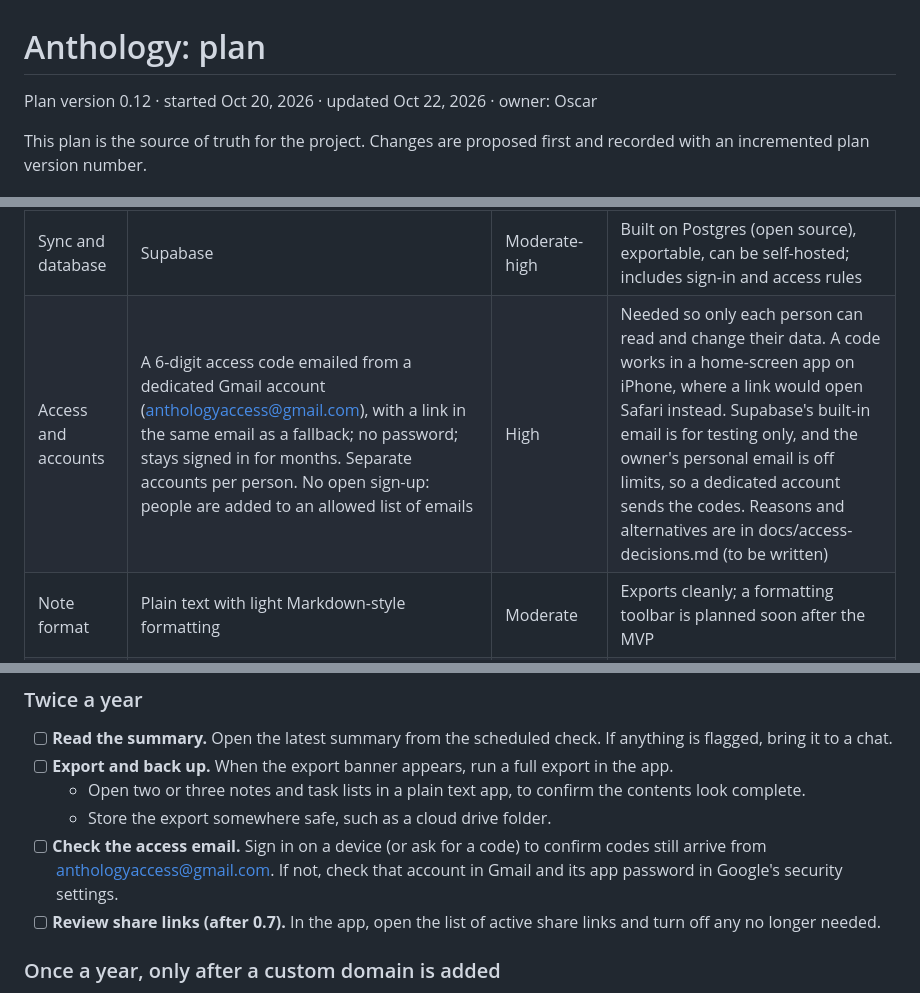
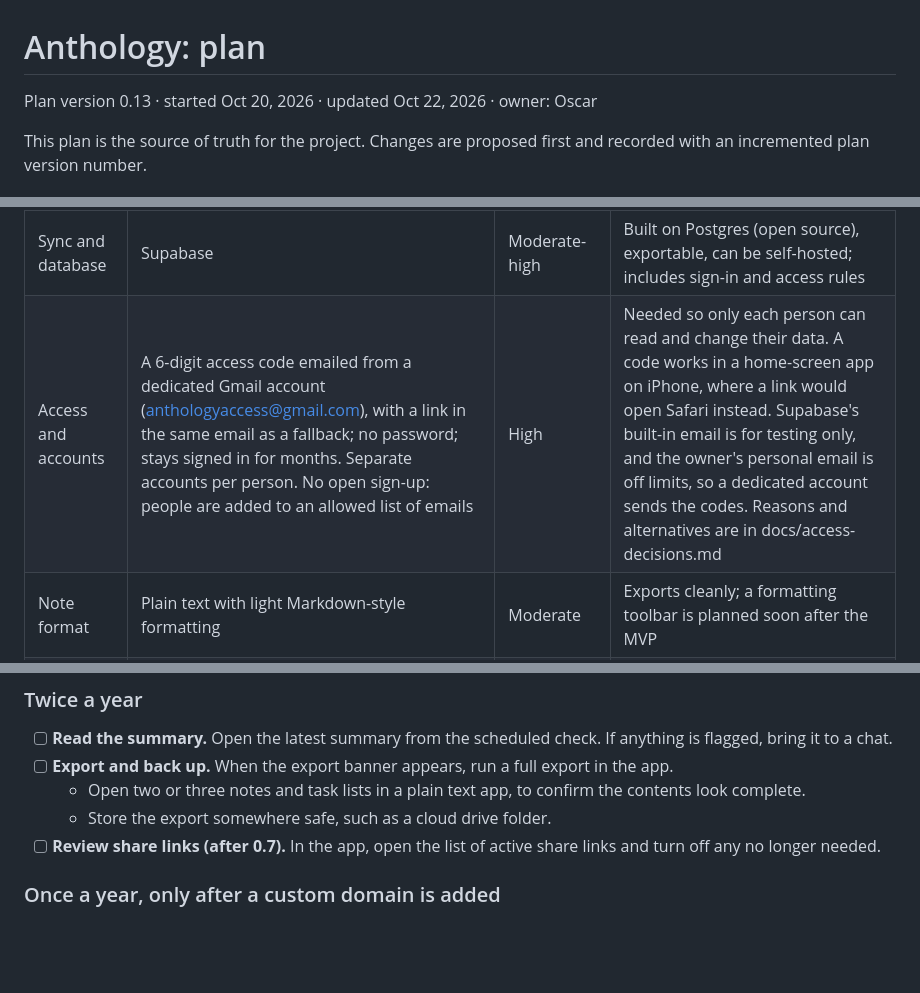
Before and after one commit to JFWalasik/anthology, a Markdown page: docs/plan.md, 3 parts joined by grey strips. Drawn GitHub-style; blank space fills up the shorter version.

Commit message:
Add Access options and decisions; plan 0.13 drops the code check
Co-Authored-By: Claude Opus 5.5 <noreply@anthropic.com>

```diff
--- a/docs/plan.md
+++ b/docs/plan.md
@@ -1,6 +1,6 @@
 # Anthology: plan
 
-Plan version 0.12 · started Oct 20, 2026 · updated Oct 22, 2026 · owner: Oscar
+Plan version 0.13 · started Oct 20, 2026 · updated Oct 22, 2026 · owner: Oscar
 
 This plan is the source of truth for the project. Changes are proposed first and recorded with an incremented plan version number.
 
@@ -27,7 +27,7 @@ Ten decisions are settled for now; any can be revisited as we learn.
 | App structure | One app, with a Notes/Tasks toggle | Moderate-high | Less duplicated work; each side can get its own look later |
 | Code approach | Plain HTML, CSS and JavaScript, no build step | Moderate-high | Fewer dependencies, easier to read, ages well. Rich text can likely be added later with a library that needs no build step; live co-editing is the more likely point to revisit |
 | Sync and database | Supabase | Moderate-high | Built on Postgres (open source), exportable, can be self-hosted; includes sign-in and access rules |
-| Access and accounts | A 6-digit access code emailed from a dedicated Gmail account (anthologyaccess@gmail.com), with a link in the same email as a fallback; no password; stays signed in for months. Separate accounts per person. No open sign-up: people are added to an allowed list of emails | High | Needed so only each person can read and change their data. A code works in a home-screen app on iPhone, where a link would open Safari instead. Supabase's built-in email is for testing only, and the owner's personal email is off limits, so a dedicated account sends the codes. Reasons and alternatives are in docs/access-decisions.md (to be written) |
+| Access and accounts | A 6-digit access code emailed from a dedicated Gmail account (anthologyaccess@gmail.com), with a link in the same email as a fallback; no password; stays signed in for months. Separate accounts per person. No open sign-up: people are added to an allowed list of emails | High | Needed so only each person can read and change their data. A code works in a home-screen app on iPhone, where a link would open Safari instead. Supabase's built-in email is for testing only, and the owner's personal email is off limits, so a dedicated account sends the codes. Reasons and alternatives are in docs/access-decisions.md |
 | Note format | Plain text with light Markdown-style formatting | Moderate | Exports cleanly; a formatting toolbar is planned soon after the MVP |
 | Folders | One level in the MVP, nesting planned; shared by Notes and Tasks | High | Data designed from the start so nesting can be added. Shared folders keep a topic together, and hiding a folder on one side is easy to add later, while merging separate folders would not be |
 | Sharing | Read-only links, no sign-in for viewers, first after the MVP (0.7) | Moderate-high | Lowest friction for viewers; edit sharing and co-editing kept in mind |
@@ -166,7 +166,6 @@ Most checks run automatically and only get in touch when something needs attenti
 - [ ] **Export and back up.** When the export banner appears, run a full export in the app.
   - Open two or three notes and task lists in a plain text app, to confirm the contents look complete.
   - Store the export somewhere safe, such as a cloud drive folder.
-- [ ] **Check the access email.** Sign in on a device (or ask for a code) to confirm codes still arrive from anthologyaccess@gmail.com. If not, check that account in Gmail and its app password in Google's security settings.
 - [ ] **Review share links (after 0.7).** In the app, open the list of active share links and turn off any no longer needed.
 
 ### Once a year, only after a custom domain is added
```
Also changed, not shown: other parts of docs/plan.md (+1 -1 lines), docs/access-decisions.md (added, +139 -0 lines).
